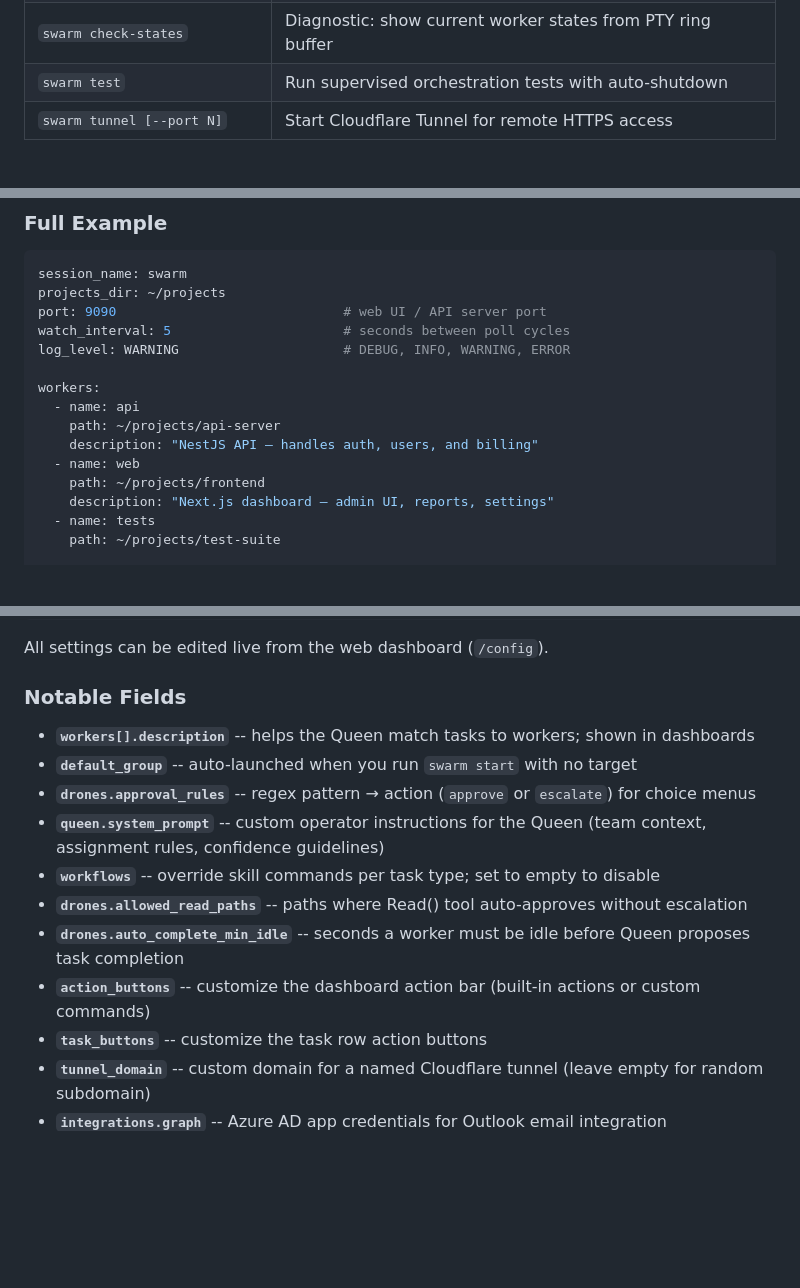
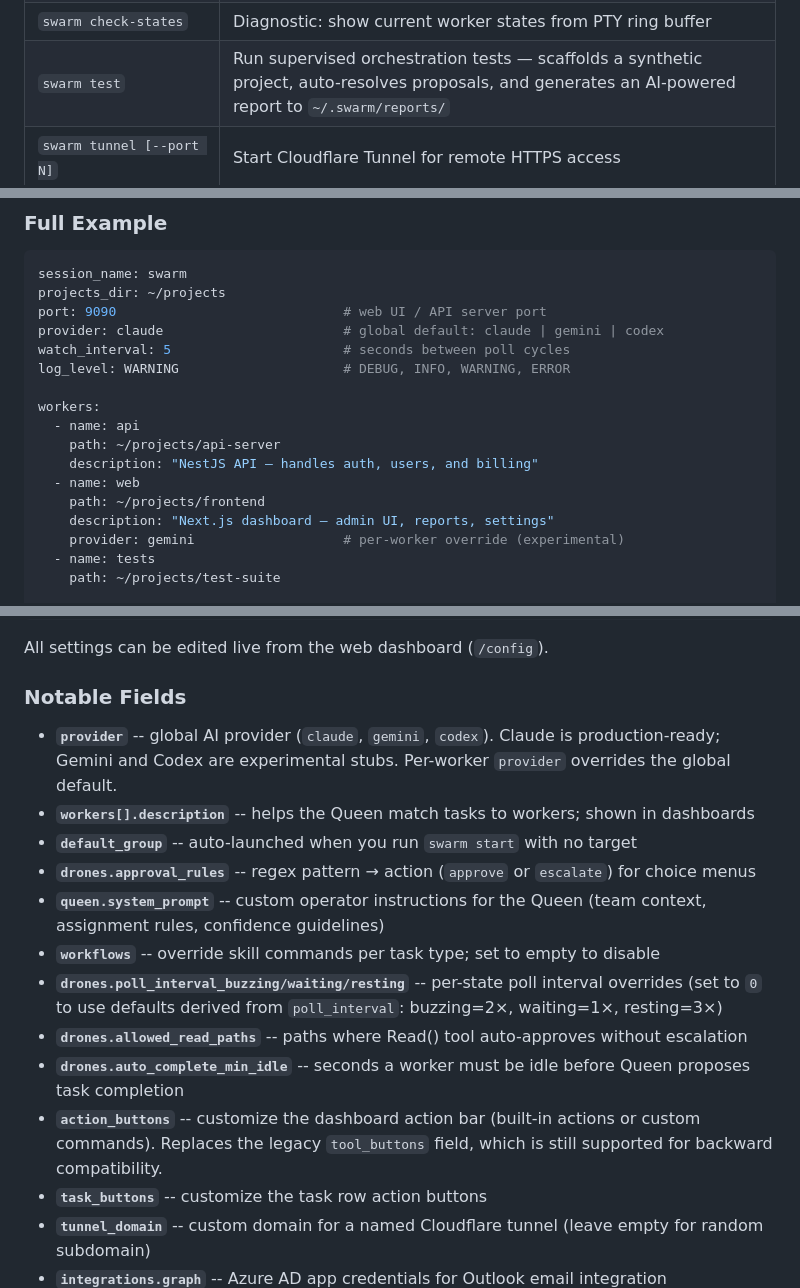
Before and after one commit to bschleifer/swarm, a Markdown page: README.md, 3 parts joined by grey strips. GitHub-like rendering; blank space fills up the shorter version.

```diff
--- a/README.md
+++ b/README.md
@@ -281,7 +288,7 @@ The tunnel URL is also available from the dashboard toolbar (Tunnel ON/OFF toggl
 | `swarm install-hooks` | Install Claude Code auto-approval hooks |
 | `swarm install-service` | Install/manage systemd background service |
 | `swarm check-states` | Diagnostic: show current worker states from PTY ring buffer |
-| `swarm test` | Run supervised orchestration tests with auto-shutdown |
+| `swarm test` | Run supervised orchestration tests — scaffolds a synthetic project, auto-resolves proposals, and generates an AI-powered report to `~/.swarm/reports/` |
 | `swarm tunnel [--port N]` | Start Cloudflare Tunnel for remote HTTPS access |
 
 ### Global Flags
@@ -320,6 +328,7 @@ Environment variables override the corresponding config file values.
 session_name: swarm
 projects_dir: ~/projects
 port: 9090                             # web UI / API server port
+provider: claude                       # global default: claude | gemini | codex
 watch_interval: 5                      # seconds between poll cycles
 log_level: WARNING                     # DEBUG, INFO, WARNING, ERROR
 
@@ -330,6 +339,7 @@ workers:
   - name: web
     path: ~/projects/frontend
     description: "Next.js dashboard — admin UI, reports, settings"
+    provider: gemini                   # per-worker override (experimental)
   - name: tests
     path: ~/projects/test-suite
 
@@ -437,14 +447,16 @@ All settings can be edited live from the web dashboard (`/config`).
 
 ### Notable Fields
 
+- **`provider`** -- global AI provider (`claude`, `gemini`, `codex`). Claude is production-ready; Gemini and Codex are experimental stubs. Per-worker `provider` overrides the global default.
 - **`workers[].description`** -- helps the Queen match tasks to workers; shown in dashboards
 - **`default_group`** -- auto-launched when you run `swarm start` with no target
 - **`drones.approval_rules`** -- regex pattern → action (`approve` or `escalate`) for choice menus
 - **`queen.system_prompt`** -- custom operator instructions for the Queen (team context, assignment rules, confidence guidelines)
 - **`workflows`** -- override skill commands per task type; set to empty to disable
+- **`drones.poll_interval_buzzing/waiting/resting`** -- per-state poll interval overrides (set to `0` to use defaults derived from `poll_interval`: buzzing=2×, waiting=1×, resting=3×)
 - **`drones.allowed_read_paths`** -- paths where Read() tool auto-approves without escalation
 - **`drones.auto_complete_min_idle`** -- seconds a worker must be idle before Queen proposes task completion
-- **`action_buttons`** -- customize the dashboard action bar (built-in actions or custom commands)
+- **`action_buttons`** -- customize the dashboard action bar (built-in actions or custom commands). Replaces the legacy `tool_buttons` field, which is still supported for backward compatibility.
 - **`task_buttons`** -- customize the task row action buttons
 - **`tunnel_domain`** -- custom domain for a named Cloudflare tunnel (leave empty for random subdomain)
 - **`integrations.graph`** -- Azure AD app credentials for Outlook email integration
```
Also changed, not shown: other parts of README.md (+27 -4 lines).
